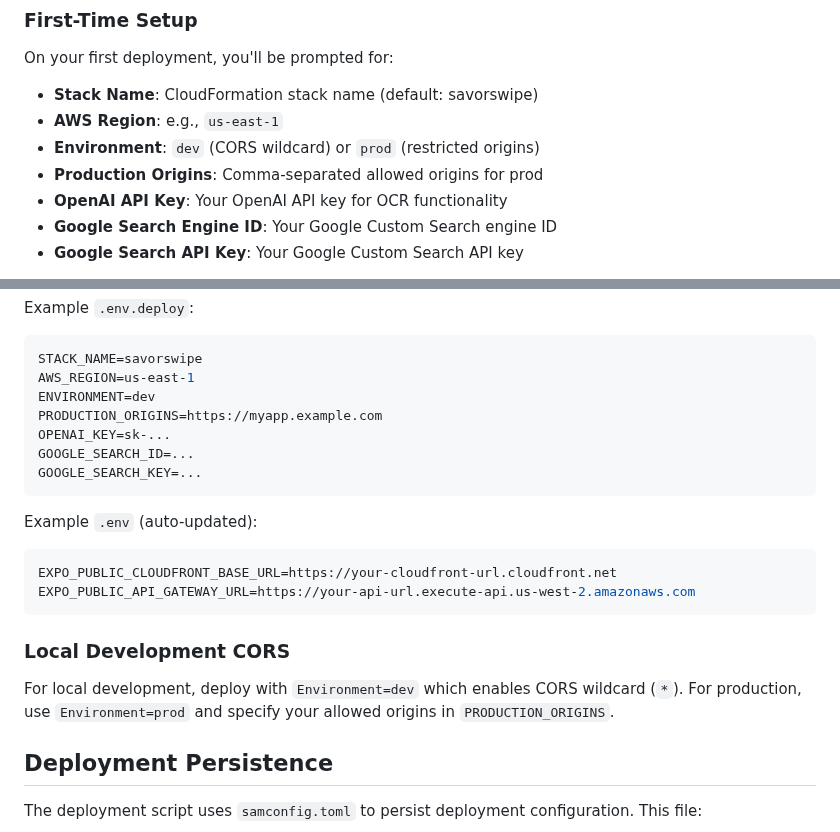
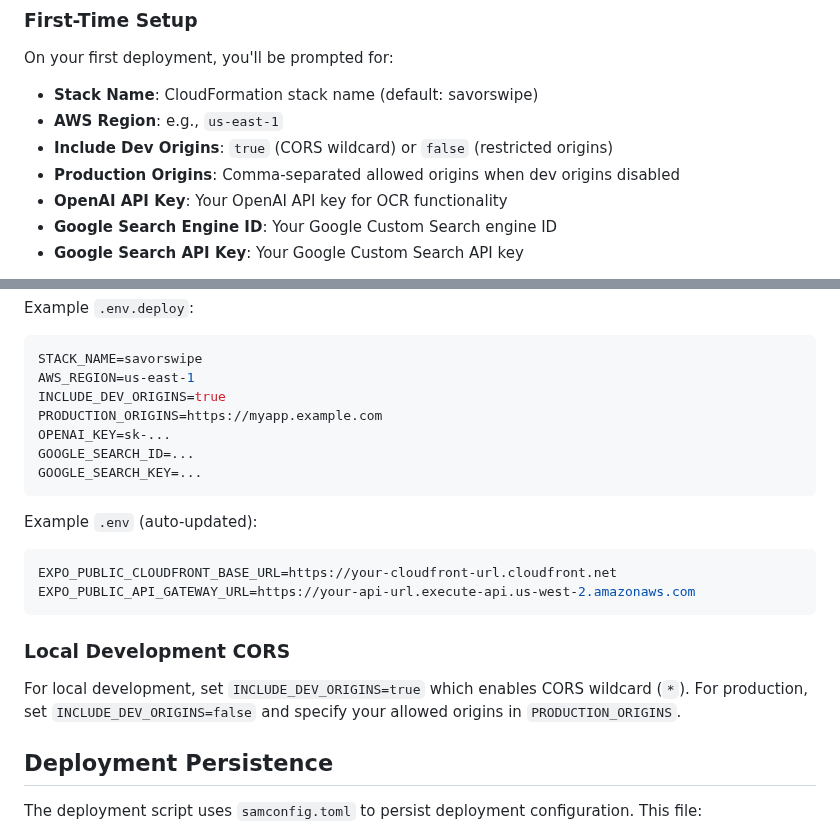
Before and after one commit to HatmanStack/savorswipe, a Markdown page: docs/DEPLOYMENT.md, 2 parts joined by grey strips. GitHub-like rendering.

````diff
--- a/docs/DEPLOYMENT.md
+++ b/docs/DEPLOYMENT.md
@@ -34,8 +34,8 @@ On your first deployment, you'll be prompted for:
 
 - **Stack Name**: CloudFormation stack name (default: savorswipe)
 - **AWS Region**: e.g., `us-east-1`
-- **Environment**: `dev` (CORS wildcard) or `prod` (restricted origins)
-- **Production Origins**: Comma-separated allowed origins for prod
+- **Include Dev Origins**: `true` (CORS wildcard) or `false` (restricted origins)
+- **Production Origins**: Comma-separated allowed origins when dev origins disabled
 - **OpenAI API Key**: Your OpenAI API key for OCR functionality
 - **Google Search Engine ID**: Your Google Custom Search engine ID
 - **Google Search API Key**: Your Google Custom Search API key
@@ -68,7 +68,7 @@ Example `.env.deploy`:
 ```bash
 STACK_NAME=savorswipe
 AWS_REGION=us-east-1
-ENVIRONMENT=dev
+INCLUDE_DEV_ORIGINS=true
 PRODUCTION_ORIGINS=https://myapp.example.com
 OPENAI_KEY=sk-...
 GOOGLE_SEARCH_ID=...
@@ -83,7 +83,7 @@ EXPO_PUBLIC_API_GATEWAY_URL=https://your-api-url.execute-api.us-west-2.amazonaws
 
 ### Local Development CORS
 
-For local development, deploy with `Environment=dev` which enables CORS wildcard (`*`). For production, use `Environment=prod` and specify your allowed origins in `PRODUCTION_ORIGINS`.
+For local development, set `INCLUDE_DEV_ORIGINS=true` which enables CORS wildcard (`*`). For production, set `INCLUDE_DEV_ORIGINS=false` and specify your allowed origins in `PRODUCTION_ORIGINS`.
 
 ## Deployment Persistence
 
````
Also changed, not shown: docs/README.md (+1 -1 lines).
